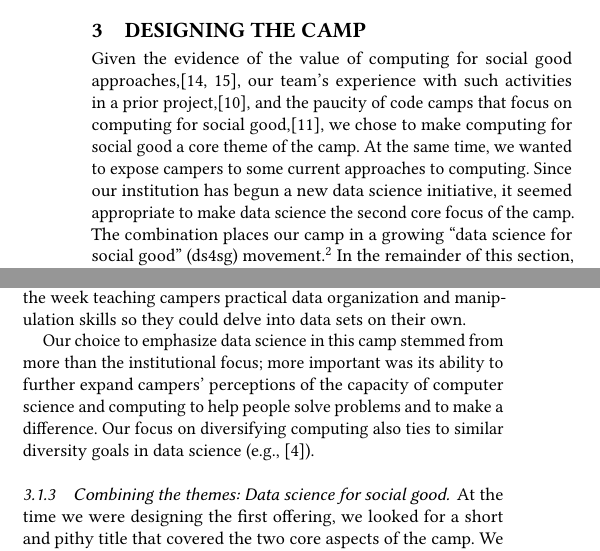
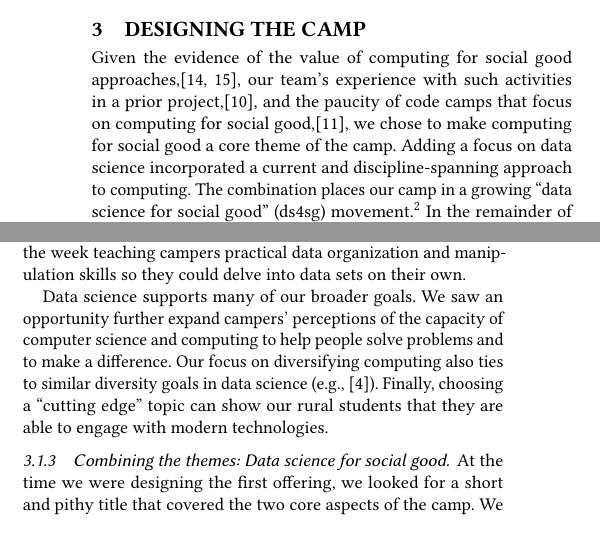
Before and after one commit to grinnell-cs/dssg-sigcse2019, a LaTeX paper (ert642.tex, which reads body.tex): two parts of the columns of page 2 of 7, joined at a grey line, cut so that both start at the same text. Compiled offline with pdfLaTeX.

Commit message:
Add notes about the topic for our audience.

```diff
--- a/body.tex
+++ b/body.tex
@@ -86,11 +86,10 @@ approaches,\cite{Goldweber2013,Goldweber2018}, our team's experience
 with such activities in a prior project,\cite{arts-coding}, and the
 paucity of code camps that focus on computing for social
 good,\cite{DeWitt2017}, we chose to make
-computing for social good a core theme of the camp.  At the same
-time, we wanted to expose campers to some current approaches to
-computing.  Since our institution has begun a new data science
-initiative, it seemed appropriate to make data science the second
-core focus of the camp.  The combination places our camp in a growing
+computing for social good a core theme of the camp.
+Adding a focus on data science incorporated a current and
+discipline-spanning approach to computing.
+The combination places our camp in a growing
 ``data science for social good'' (ds4sg) movement.\footnote{E.g.,
 \url{https://dssg.uchicago.edu/}.}
 In the remainder of this section, we explore the two themes and
@@ -150,12 +149,13 @@ manual data cleaning).  In summary, we spent much of the week
 teaching campers practical data organization and manipulation skills
 so they could delve into data sets on their own.
 
-Our choice to emphasize data science in this camp stemmed from more
-than the institutional focus; more important was its ability to
+Data science supports many of our broader goals.  We saw an opportunity
 further expand campers' perceptions of the capacity of computer
 science and computing to help people solve problems and to make a
 difference.  Our focus on diversifying computing also ties to similar
-diversity goals in data science (e.g., \cite{Berman2015}).
+diversity goals in data science (e.g., \cite{Berman2015}).  Finally,
+choosing a ``cutting edge'' topic can show our rural students that
+they are able to engage with modern technologies.
 
 \subsubsection{Combining the themes: Data science for social good}
 
```
